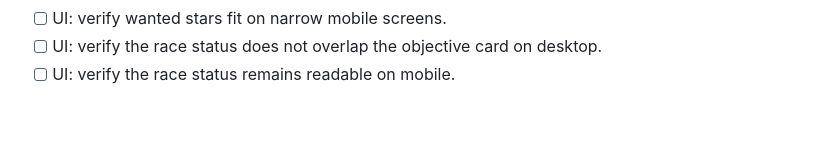
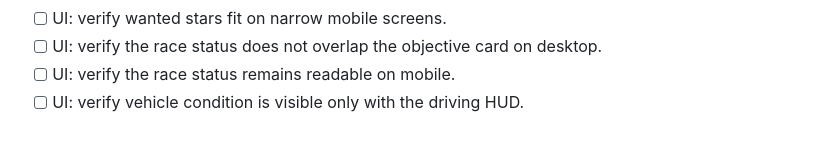
Before and after one commit to hisir-sys/gya, a Markdown page: docs/OPEN_WORLD_GAMEPLAY_PASS.md, the part around the change. Rendered like a GitHub page.

Commit message:
Document gameplay regression check 65: UI: verify vehicle condition is visible only with the d

```diff
--- a/docs/OPEN_WORLD_GAMEPLAY_PASS.md
+++ b/docs/OPEN_WORLD_GAMEPLAY_PASS.md
@@ -97,3 +97,4 @@ This update pushes the original Port Meridian prototype toward a cinematic 1980s
 - [ ] UI: verify wanted stars fit on narrow mobile screens.
 - [ ] UI: verify the race status does not overlap the objective card on desktop.
 - [ ] UI: verify the race status remains readable on mobile.
+- [ ] UI: verify vehicle condition is visible only with the driving HUD.
```
